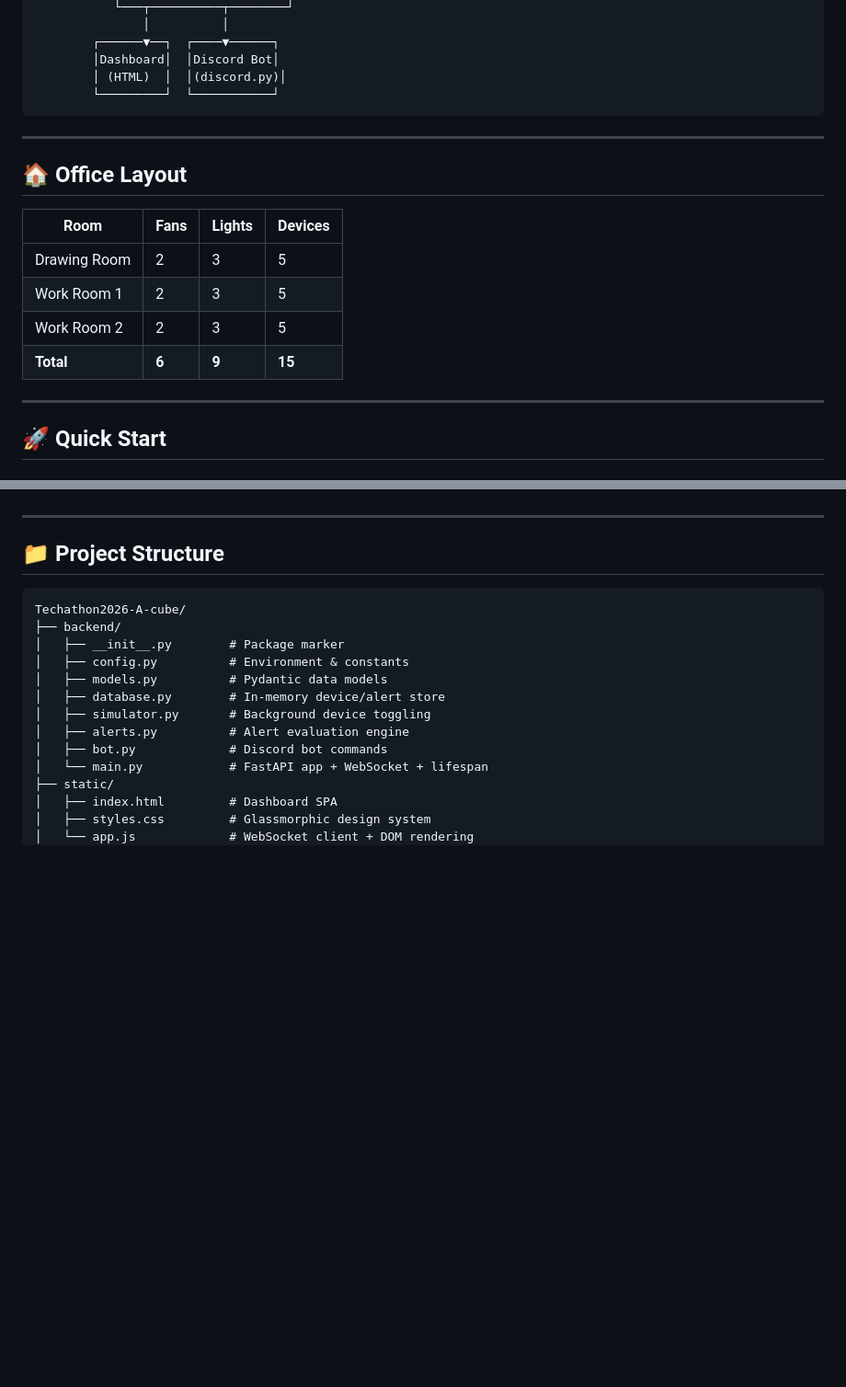
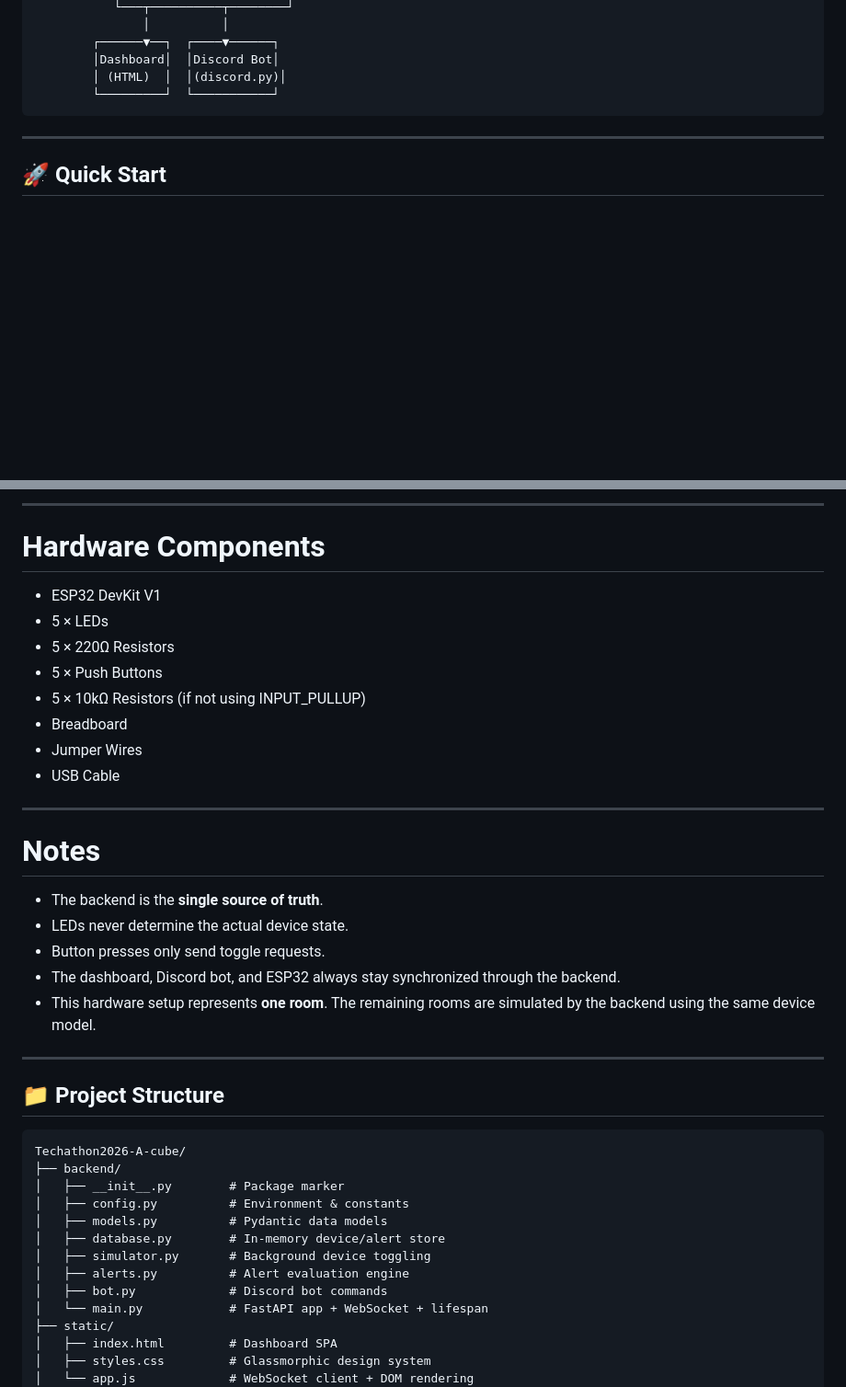
Before and after one commit to fahimabir8/Techathon2026-A-cube, a Markdown page: README.md, 2 parts joined by grey strips. Shown at 92% size. Drawn GitHub-style; blank space fills up the shorter version.

```diff
--- a/README.md
+++ b/README.md
@@ -54,17 +54,6 @@
 
 ---
 
-## 🏠 Office Layout
-
-| Room | Fans | Lights | Devices |
-|------|------|--------|---------|
-| Drawing Room | 2 | 3 | 5 |
-| Work Room 1 | 2 | 3 | 5 |
-| Work Room 2 | 2 | 3 | 5 |
-| **Total** | **6** | **9** | **15** |
-
----
-
 ## 🚀 Quick Start
 
 ### Prerequisites
@@ -182,3 +327,25 @@ For a real deployment, one representative room would use:
+---
+
+# Hardware Components
+
+- ESP32 DevKit V1
+- 5 × LEDs
+- 5 × 220Ω Resistors
+- 5 × Push Buttons
+- 5 × 10kΩ Resistors (if not using INPUT_PULLUP)
+- Breadboard
+- Jumper Wires
+- USB Cable
+
+---
+
+# Notes
+
+- The backend is the **single source of truth**.
+- LEDs never determine the actual device state.
+- Button presses only send toggle requests.
+- The dashboard, Discord bot, and ESP32 always stay synchronized through the backend.
+- This hardware setup represents **one room**. The remaining rooms are simulated by the backend using the same device model.
 
 ---
 
```
Also changed, not shown: other parts of README.md (+193 -37 lines), docs/api.md (added, +194 -0 lines), docs/deployment.md (added, +46 -0 lines).
